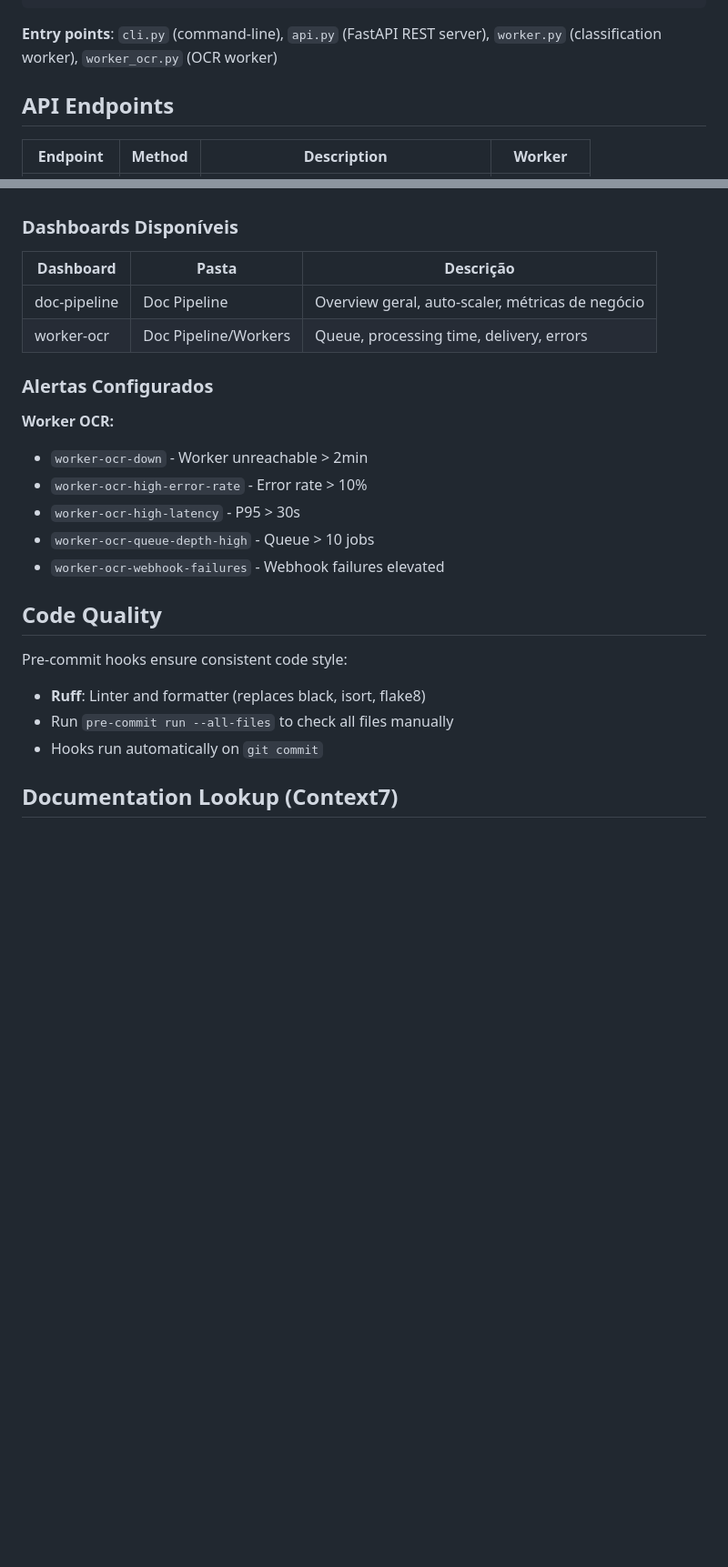
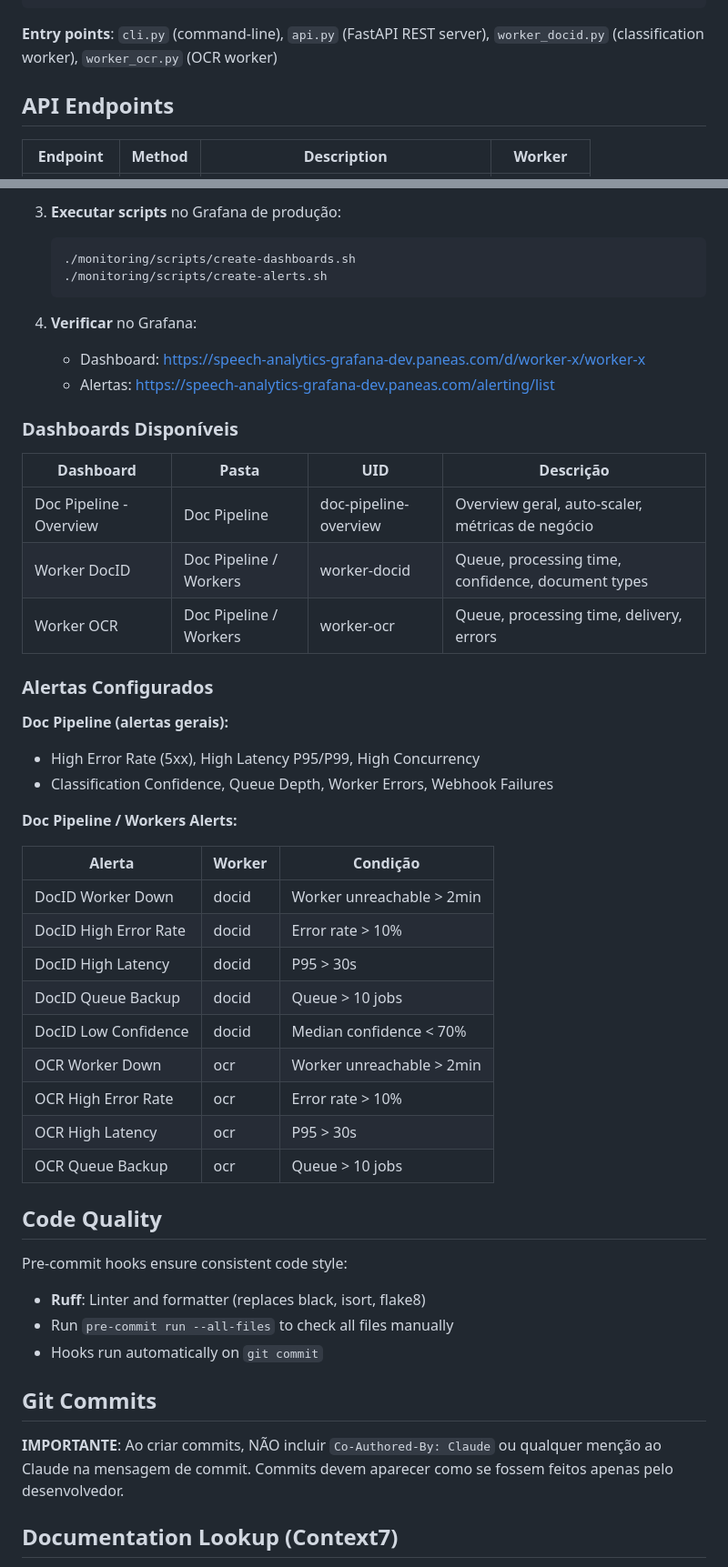
Before and after one commit to henriquefockink/doc-pipeline, a Markdown page: CLAUDE.md, 2 parts joined by grey strips. Shown at 91% size. Drawn GitHub-style; blank space fills up the shorter version.

````diff
--- a/CLAUDE.md
+++ b/CLAUDE.md
@@ -57,7 +65,7 @@ doc_pipeline/
     └── cnh.py          # CNH extraction prompt template
 ```
 
-**Entry points**: `cli.py` (command-line), `api.py` (FastAPI REST server), `worker.py` (classification worker), `worker_ocr.py` (OCR worker)
+**Entry points**: `cli.py` (command-line), `api.py` (FastAPI REST server), `worker_docid.py` (classification worker), `worker_ocr.py` (OCR worker)
 
 ## API Endpoints
 
@@ -233,19 +363,40 @@ Variáveis de ambiente (ou .env):
+3. **Executar scripts** no Grafana de produção:
+   ```bash
+   ./monitoring/scripts/create-dashboards.sh
+   ./monitoring/scripts/create-alerts.sh
+   ```
+
+4. **Verificar** no Grafana:
+   - Dashboard: https://speech-analytics-grafana-dev.paneas.com/d/worker-x/worker-x
+   - Alertas: https://speech-analytics-grafana-dev.paneas.com/alerting/list
 
 ### Dashboards Disponíveis
 
-| Dashboard | Pasta | Descrição |
-|-----------|-------|-----------|
-| doc-pipeline | Doc Pipeline | Overview geral, auto-scaler, métricas de negócio |
-| worker-ocr | Doc Pipeline/Workers | Queue, processing time, delivery, errors |
+| Dashboard | Pasta | UID | Descrição |
+|-----------|-------|-----|-----------|
+| Doc Pipeline - Overview | Doc Pipeline | doc-pipeline-overview | Overview geral, auto-scaler, métricas de negócio |
+| Worker DocID | Doc Pipeline / Workers | worker-docid | Queue, processing time, confidence, document types |
+| Worker OCR | Doc Pipeline / Workers | worker-ocr | Queue, processing time, delivery, errors |
 
 ### Alertas Configurados
 
-**Worker OCR:**
-- `worker-ocr-down` - Worker unreachable > 2min
-- `worker-ocr-high-error-rate` - Error rate > 10%
-- `worker-ocr-high-latency` - P95 > 30s
-- `worker-ocr-queue-depth-high` - Queue > 10 jobs
-- `worker-ocr-webhook-failures` - Webhook failures elevated
+**Doc Pipeline (alertas gerais):**
+- High Error Rate (5xx), High Latency P95/P99, High Concurrency
+- Classification Confidence, Queue Depth, Worker Errors, Webhook Failures
+
+**Doc Pipeline / Workers Alerts:**
+
+| Alerta | Worker | Condição |
+|--------|--------|----------|
+| DocID Worker Down | docid | Worker unreachable > 2min |
+| DocID High Error Rate | docid | Error rate > 10% |
+| DocID High Latency | docid | P95 > 30s |
+| DocID Queue Backup | docid | Queue > 10 jobs |
+| DocID Low Confidence | docid | Median confidence < 70% |
+| OCR Worker Down | ocr | Worker unreachable > 2min |
+| OCR High Error Rate | ocr | Error rate > 10% |
+| OCR High Latency | ocr | P95 > 30s |
+| OCR Queue Backup | ocr | Queue > 10 jobs |
 
 ## Code Quality
 
@@ -253,6 +404,10 @@ Pre-commit hooks ensure consistent code style:
 - **Ruff**: Linter and formatter (replaces black, isort, flake8)
 - Run `pre-commit run --all-files` to check all files manually
 - Hooks run automatically on `git commit`
+
+## Git Commits
+
+**IMPORTANTE**: Ao criar commits, NÃO incluir `Co-Authored-By: Claude` ou qualquer menção ao Claude na mensagem de commit. Commits devem aparecer como se fossem feitos apenas pelo desenvolvedor.
 
 ## Documentation Lookup (Context7)
 
````
Also changed, not shown: other parts of CLAUDE.md (+152 -22 lines).
